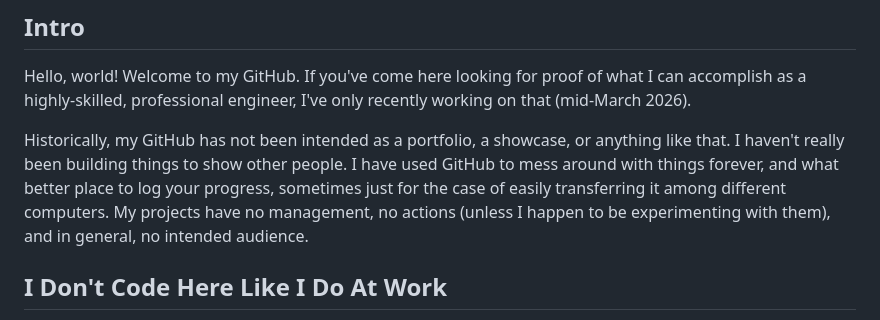
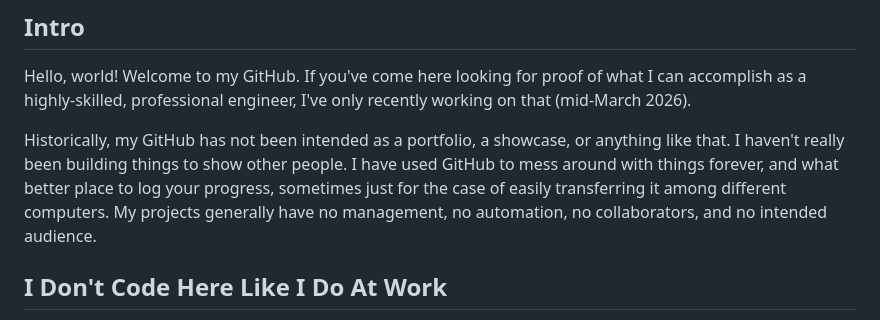
Before and after one commit to njsoly/portfolio-start, a Markdown page: README.md, the part around the change. Drawn GitHub-style.

Commit message:
README: Clearer intro
Updated README to clarify project management and audience.

```diff
--- a/README.md
+++ b/README.md
@@ -4,7 +4,7 @@ A landing for recruiters and wanderers
 ## Intro
 Hello, world! Welcome to my GitHub.  If you've come here looking for proof of what I can accomplish as a highly-skilled, professional engineer, I've only recently working on that (mid-March 2026).
 
-Historically, my GitHub has not been intended as a portfolio, a showcase, or anything like that.  I haven't really been building things to show other people.  I have used GitHub to mess around with things forever, and what better place to log your progress, sometimes just for the case of easily transferring it among different computers.  My projects have no management, no actions (unless I happen to be experimenting with them), and in general, no intended audience.
+Historically, my GitHub has not been intended as a portfolio, a showcase, or anything like that.  I haven't really been building things to show other people.  I have used GitHub to mess around with things forever, and what better place to log your progress, sometimes just for the case of easily transferring it among different computers.  My projects generally have no management, no automation, no collaborators, and no intended audience.
 
 ## I Don't Code Here Like I Do At Work ##
 My strongest languages and frameworks are Kotlin, Java, Spring Boot, and Postgres.  So far, there is very little of that to be seen anywhere in my public repositories.
```
